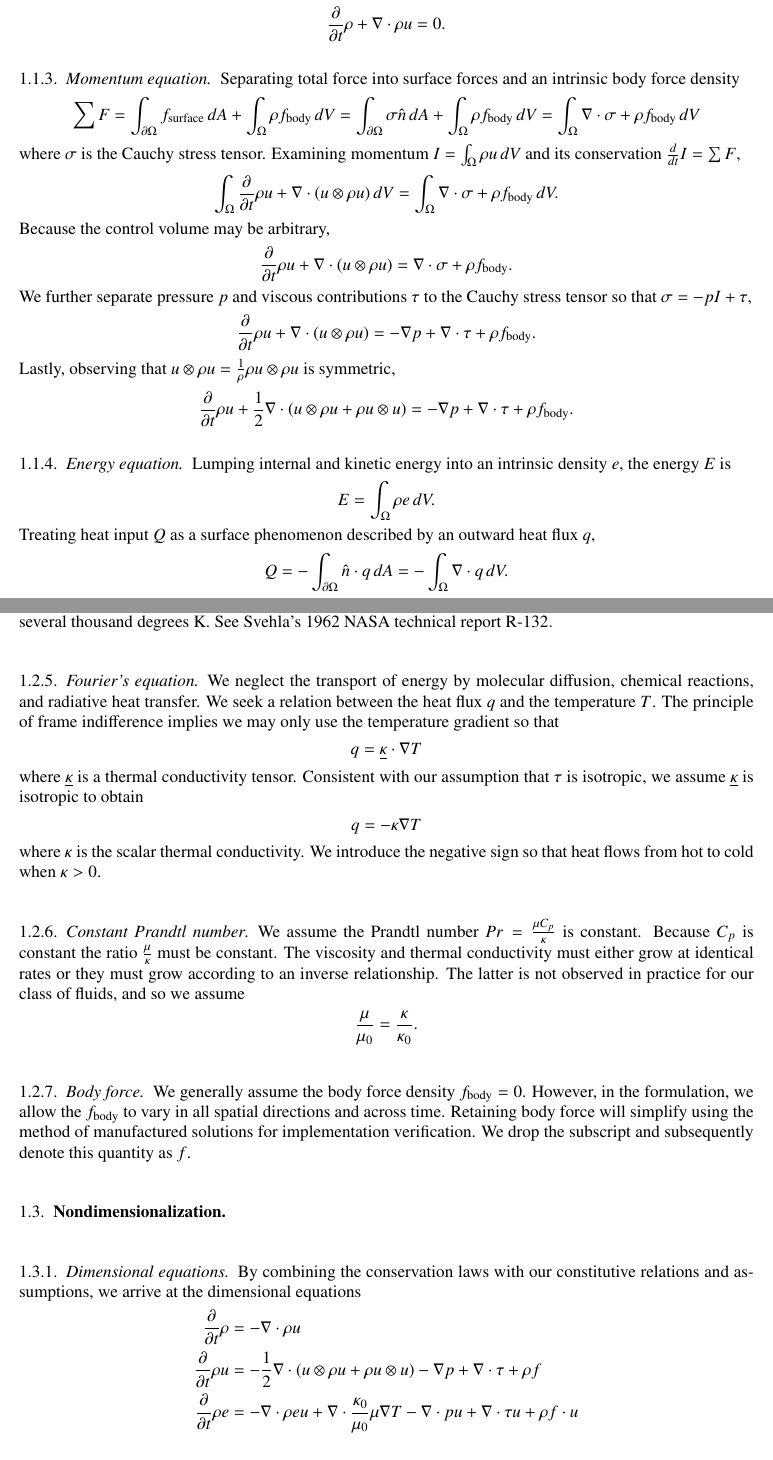
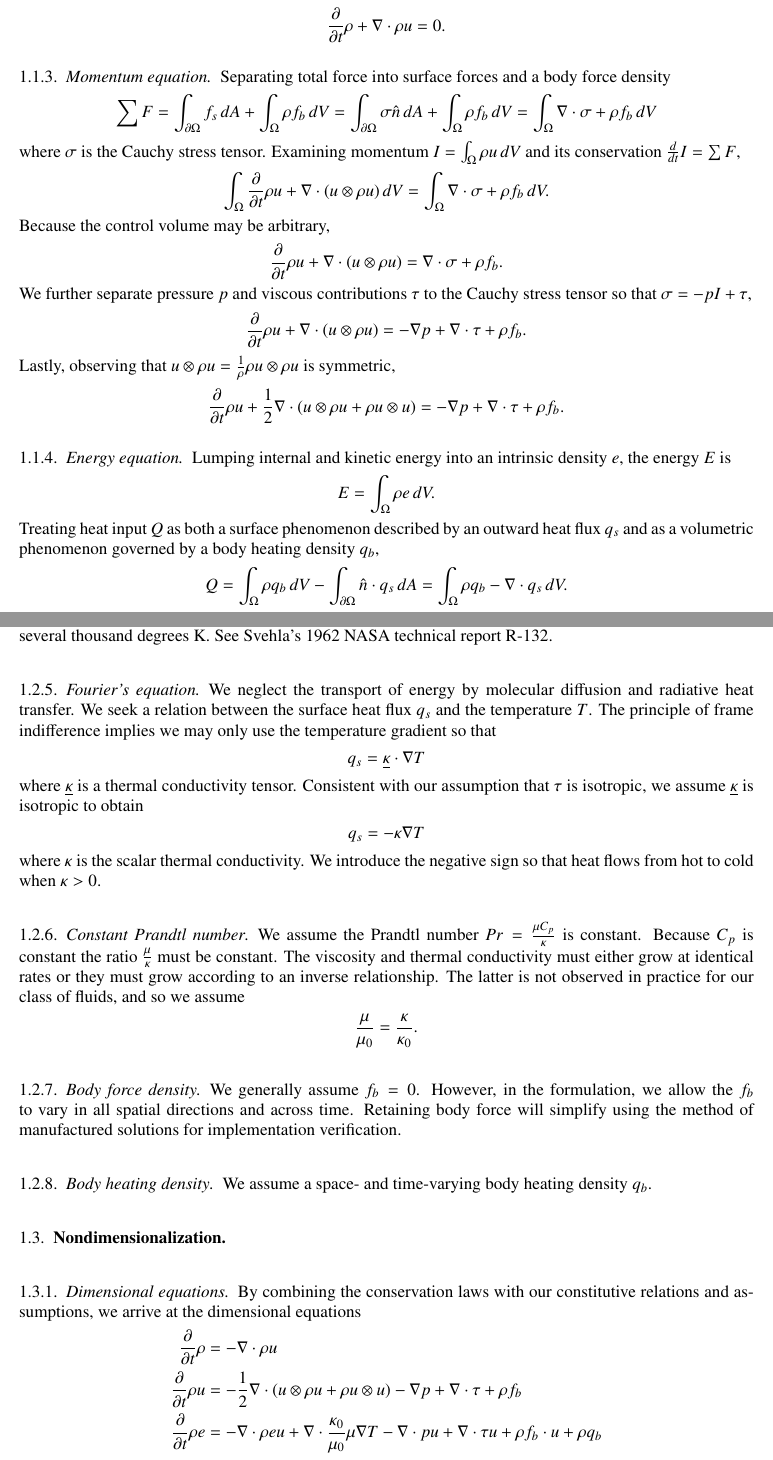
Before and after one commit to RhysU/underling, a LaTeX paper (doc/derivation.tex): two parts of pages 1 and 3 of 5, joined at a grey line, cut so that both start at the same text. Compiled offline with LaTeX, dvips and Ghostscript.

Commit message:
Added body heating density
git-svn-id: https://svn.ices.utexas.edu/repos/pecos/suzerain/trunk@1197 0bd85f0b-c151-43b9-a1e9-27231104551f

```diff
--- a/doc/derivation.tex
+++ b/doc/derivation.tex
@@ -94,17 +94,16 @@ Because the result must hold for any control volume, we obtain
 \end{align}
 
 \subsubsection{Momentum equation}
-Separating total force into surface forces and an intrinsic body force
-density
+Separating total force into surface forces and a body force density
 \begin{align}
   \sum{}F
   &=
-     \int_{\partial\Omega} f_\text{surface} \, dA
-   + \int_{\Omega} \rho{}f_\text{body} \, dV
+     \int_{\partial\Omega} f_s \, dA
+   + \int_{\Omega} \rho{}f_b \, dV
   =
      \int_{\partial\Omega} \sigma \hat{n} \, dA
-  +  \int_{\Omega} \rho{}f_\text{body} \, dV
-  =  \int_{\Omega} \nabla\cdot\sigma + \rho{} f_\text{body} \, dV
+  +  \int_{\Omega} \rho{}f_b \, dV
+  =  \int_{\Omega} \nabla\cdot\sigma + \rho{} f_b \, dV
 \end{align}
 where $\sigma$ is the Cauchy stress tensor.  Examining
 momentum $I=\int_{\Omega} \rho{}u\,dV$ and its conservation
@@ -112,20 +111,20 @@ $\frac{d}{dt}I=\sum{}F$,
 \begin{align}
     \int_{\Omega}\frac{\partial{}}{\partial{}t}\rho{}u
   + \nabla\cdot(u\otimes{}\rho{}u)\,dV
-&= \int_{\Omega} \nabla\cdot\sigma + \rho{} f_\text{body} \, dV
+&= \int_{\Omega} \nabla\cdot\sigma + \rho{} f_b \, dV
 .
 \end{align}
 Because the control volume may be arbitrary,
 \begin{align}
   \frac{\partial{}}{\partial{}t}\rho{}u + \nabla\cdot(u\otimes{}\rho{}u)
-&= \nabla\cdot\sigma + \rho{} f_\text{body}
+&= \nabla\cdot\sigma + \rho{} f_b
 .
 \end{align}
 We further separate pressure $p$ and viscous contributions $\tau$ to
 the Cauchy stress tensor so that $\sigma = -p I + \tau$,
 \begin{align}
 \frac{\partial{}}{\partial{}t}\rho{}u + \nabla\cdot(u\otimes{}\rho{}u)
-&= -\nabla{}p + \nabla\cdot{}\tau + \rho{} f_\text{body}
+&= -\nabla{}p + \nabla\cdot{}\tau + \rho{} f_b
 .
 \end{align}
 Lastly, observing that $u\otimes\rho{}u = \frac{1}{\rho}\rho{}u\otimes\rho{}u$
@@ -134,7 +133,7 @@ is symmetric,
 \label{eq:cons_momentum}
 \frac{\partial{}}{\partial{}t}\rho{}u
 + \frac{1}{2}\nabla\cdot(u\otimes{}\rho{}u + \rho{}u\otimes{}u)
-&= -\nabla{}p + \nabla\cdot{}\tau + \rho{} f_\text{body}
+&= -\nabla{}p + \nabla\cdot{}\tau + \rho{} f_b
 .
 \end{align}
 
@@ -145,24 +144,26 @@ the energy $E$ is
   E &= \int_{\Omega} \rho{}e \, dV
   .
 \end{align}
-Treating heat input $Q$ as a surface phenomenon described by an outward
-heat flux $q$,
+Treating heat input $Q$ as both a surface phenomenon described by an outward
+heat flux $q_{s}$ and as a volumetric phenomenon governed by a
+body heating density $q_{b}$,
 \begin{align}
   Q
   &=
-  -\int_{\partial\Omega}\hat{n}\cdot{}q\,dA
+   \int_{\Omega}\rho{}q_{b}\,dV
+  -\int_{\partial\Omega}\hat{n}\cdot{}q_{s}\,dA
   =
-  -\int_{\Omega}\nabla\cdot{}q\,dV
+    \int_{\Omega}\rho{}q_{b} - \nabla\cdot{}q_{s}\,dV
   .
 \end{align}
-Power input $P=F\cdot{}v$ accounts for surface stress work and body force work
-to give
+Power input $P=F\cdot{}v$ accounts for surface stress work and body
+force work to give
 \begin{align}
   P
   &=
     \int_{\partial\Omega} \sigma{}\hat{n} \cdot{} u \, dA
-  + \int_{\Omega} \rho{}f_\text{body} \cdot{} u \, dV
-  = \int_{\Omega} \nabla\cdot{}\sigma{}u + \rho{}f_\text{body} \cdot{} u \, dV
+  + \int_{\Omega} \rho{}f_b \cdot{} u \, dV
+  = \int_{\Omega} \nabla\cdot{}\sigma{}u + \rho{}f_b \cdot{} u \, dV
   .
 \end{align}
 Demanding energy conservation $\frac{d}{dt}E=Q+P$,
@@ -296,21 +301,20 @@ degrees K.  See Svehla's 1962 NASA technical report R-132.
 
 \subsubsection{Fourier's equation}
 
-We neglect the transport of energy by molecular diffusion, chemical
-reactions, and radiative heat transfer.  We seek a relation between
-the heat flux $q$ and the temperature $T$.  The principle of
-frame indifference implies we may only use the temperature gradient
-so that
+We neglect the transport of energy by molecular diffusion and radiative
+heat transfer.  We seek a relation between the surface heat flux $q_{s}$
+and the temperature $T$.  The principle of frame indifference implies
+we may only use the temperature gradient so that
 \begin{align}
   \label{eq:fouriertensorlaw}
-  q &= \underline{\kappa} \cdot \nabla{} T
+  q_{s} &= \underline{\kappa} \cdot \nabla{} T
 \end{align}
 where $\underline{\kappa}$ is a thermal conductivity tensor.
 Consistent with our assumption that $\tau$ is isotropic, we assume
 $\underline{\kappa}$ is isotropic to obtain
 \begin{align}
   \label{eq:fourierlaw}
-  q &= - \kappa \nabla{} T
+  q_{s} &= - \kappa \nabla{} T
 \end{align}
 where $\kappa$ is the scalar thermal conductivity.  We introduce the
 negative sign so that heat flows from hot to cold when $\kappa>0$.
@@ -329,14 +333,16 @@ so we assume
   \label{eq:mukappa}
 \end{align}
 
-\subsubsection{Body force}
+\subsubsection{Body force density}
 
-We generally assume the body force density $f_{\text{body}}=0$.  However,
-in the formulation, we allow the $f_{\text{body}}$ to vary in all spatial
+We generally assume $f_{b}=0$.  However,
+in the formulation, we allow the $f_{b}$ to vary in all spatial
 directions and across time.  Retaining body force will simplify using
 the method of manufactured solutions for implementation verification.
-We drop the subscript and subsequently denote this quantity as $f$.
 
+\subsubsection{Body heating density}
+
+We assume a space- and time-varying body heating density $q_{b}$.
 
 \subsection{Nondimensionalization}
 
@@ -357,7 +363,7 @@ and assumptions, we arrive at the dimensional equations
   - \frac{1}{2}\nabla\cdot(u\otimes{}\rho{}u + \rho{}u\otimes{}u)
   -\nabla{} p
   + \nabla\cdot{} \tau
-  + \rho{}f
+  + \rho{}f_{b}
   \\
   \label{eq:dim_energy}
   \frac{\partial}{\partial{}t} \rho{}e
@@ -366,7 +372,8 @@ and assumptions, we arrive at the dimensional equations
   + \nabla\cdot{} \frac{\kappa_{0}}{\mu_{0}} \mu \nabla{} T
   - \nabla\cdot{} p u
   + \nabla\cdot{}\tau{} u
-  + \rho{}f \cdot{} u
+  + \rho{}f_{b} \cdot{} u
+  + \rho{}q_{b}
 \intertext{where terms in the right hand side make use of}
   \label{eq:dim_temperature}
   T &= \left( \frac{\gamma-1}{R} \right)\left( e - \frac{u\cdot{}u}{2} \right)
```
Also changed, not shown: doc/derivation.tex (29 more changed lines).
